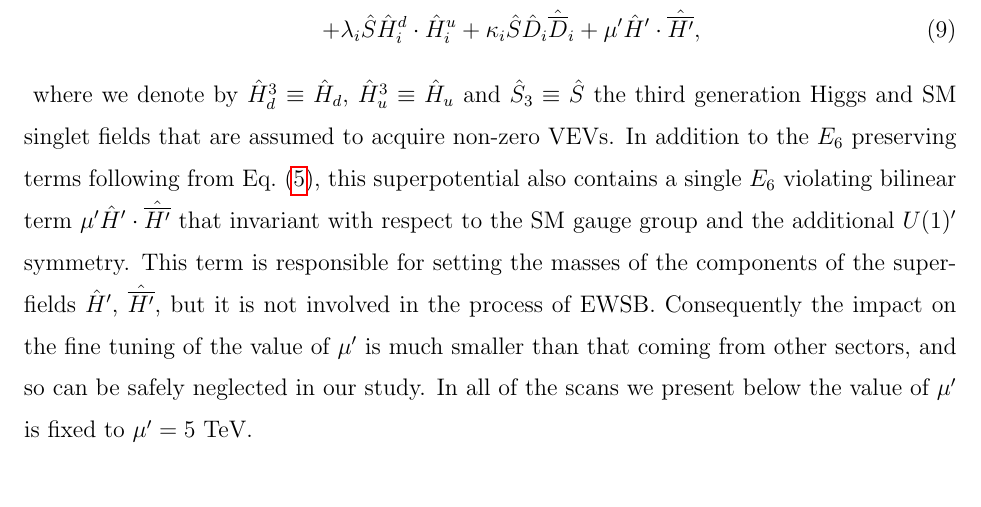
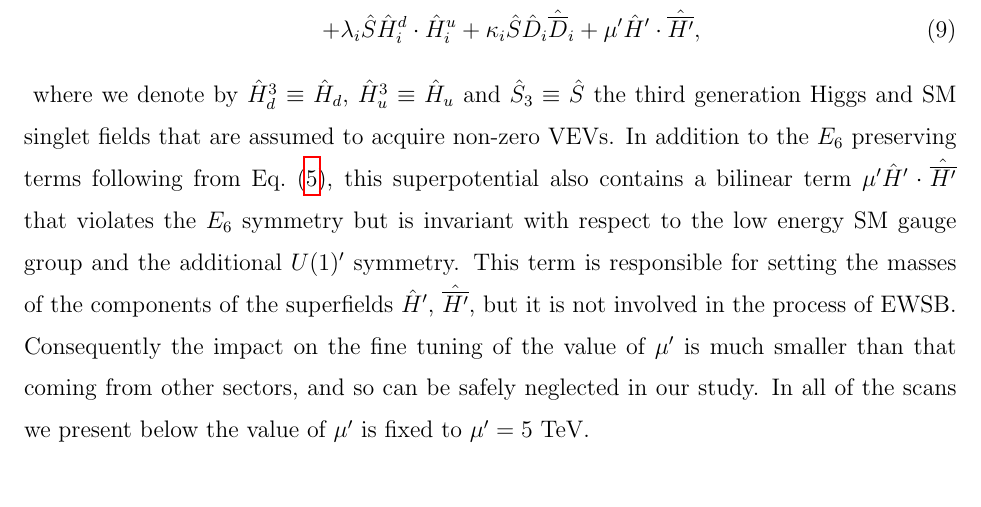
Before and after one commit to azedarach/E6SSM-Tuning, a LaTeX paper (paper/e6ssm-tuning-paper.tex): part of page 8 of 60, cut so that both start at the same text. Compiled offline with pdfLaTeX.

Commit message:
Changed wording in comment slightly

```diff
--- a/paper/e6ssm-tuning-paper.tex
+++ b/paper/e6ssm-tuning-paper.tex
@@ -455,15 +455,15 @@ $\SuperField{H}_u^3 \equiv \SuperField{H}_u$ and $\SuperField{S}_3 \equiv
 \SuperField{S}$ the third generation Higgs and SM singlet fields that are
 assumed to acquire non-zero VEVs.  In addition to the $E_6$ preserving terms
 following from Eq.~(\ref{Eq:e6-superpot}), this superpotential also contains a
-single $E_6$ violating bilinear term $\mu' \SuperField{H}'\cdot
-\SuperField{\overline{H'}}$ that invariant with respect to the SM gauge group
-and the additional $U(1)'$ symmetry.  This term is responsible for setting
-the masses of the components of the superfields $\SuperField{H}'$,
+bilinear term $\mu' \SuperField{H}'\cdot \SuperField{\overline{H'}}$ that
+violates the $E_6$ symmetry but is invariant with respect to the low energy SM
+gauge group and the additional $U(1)'$ symmetry.  This term is responsible for
+setting the masses of the components of the superfields $\SuperField{H}'$,
 $\SuperField{\overline{H'}}$, but it is not involved in the process of EWSB.
 Consequently the impact on the fine tuning of the value of $\mu'$ is much
-smaller than that coming from other sectors, and so can be safely neglected in
-our study. In all of the scans we present below the value of $\mu'$ is fixed
-to $\mu' = 5$ TeV.
+smaller than that coming from other sectors, and so can be safely neglected
+in our study. In all of the scans we present below the value of $\mu'$ is
+fixed to $\mu' = 5$ TeV.
 
 \section{\label{sec:ewsb}Electroweak Symmetry
 Breaking}
```
